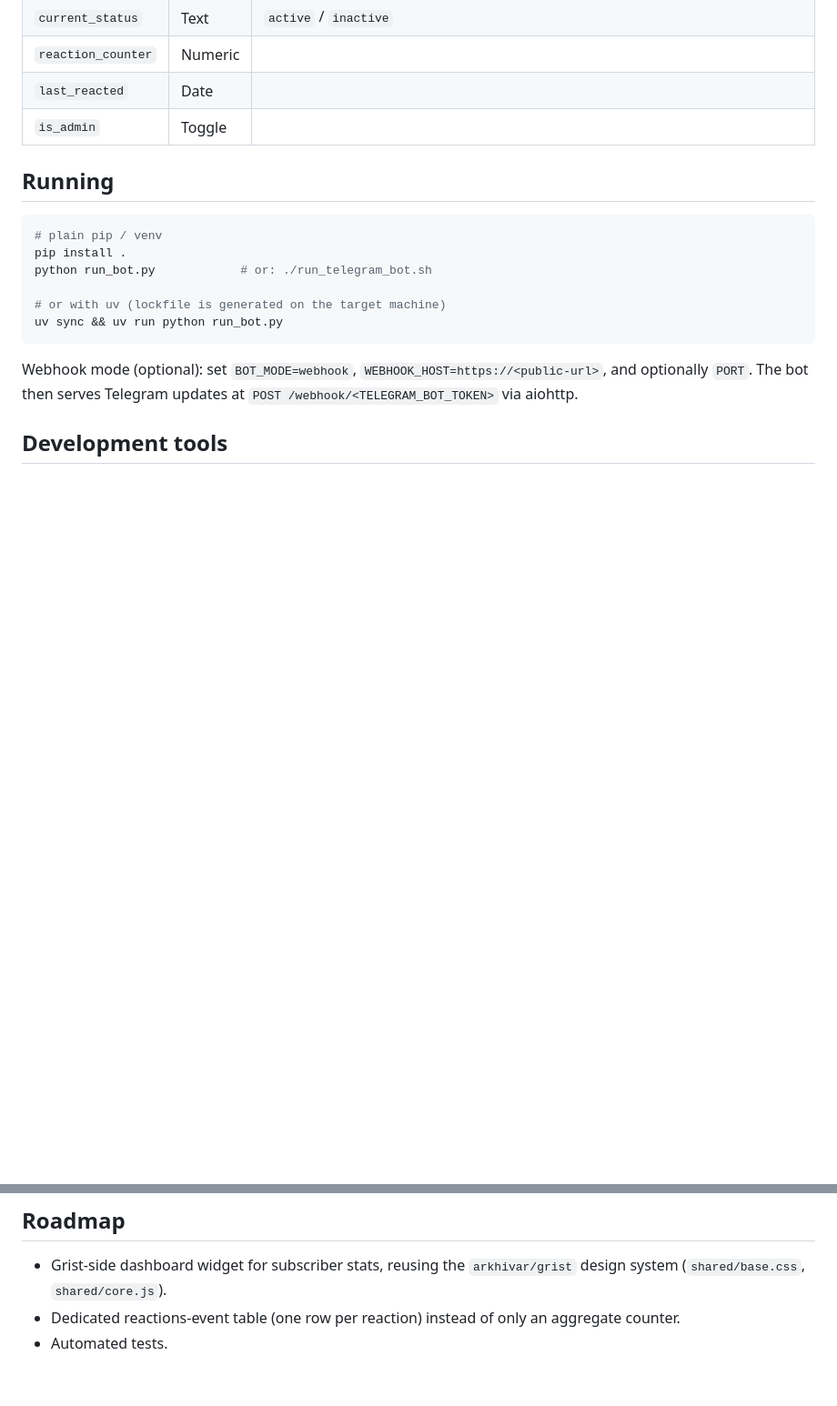
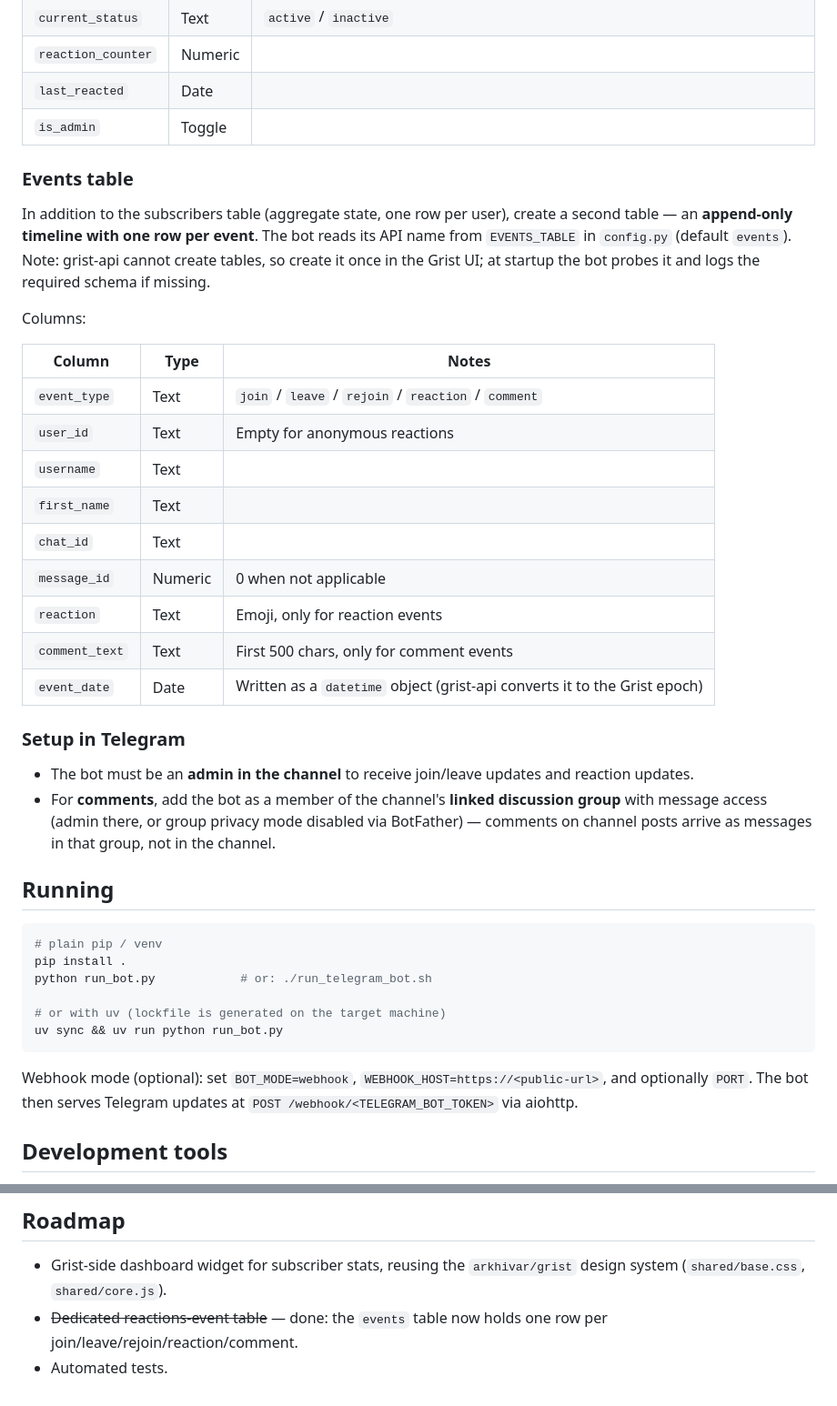
Before and after one commit to arkhivar/tg_subs_monitor, a Markdown page: README.md, 2 parts joined by grey strips. Shown at 91% size. GitHub-like rendering; blank space fills up the shorter version.

Commit message:
v0.3.0: README.md — document events table + comment monitoring

````diff
--- a/README.md
+++ b/README.md
@@ -55,6 +55,29 @@ Columns:
 | `last_reacted` | Date | |
 | `is_admin` | Toggle | |
 
+### Events table
+
+In addition to the subscribers table (aggregate state, one row per user), create a second table — an **append-only timeline with one row per event**. The bot reads its API name from `EVENTS_TABLE` in `config.py` (default `events`). Note: grist-api cannot create tables, so create it once in the Grist UI; at startup the bot probes it and logs the required schema if missing.
+
+Columns:
+
+| Column | Type | Notes |
+|---|---|---|
+| `event_type` | Text | `join` / `leave` / `rejoin` / `reaction` / `comment` |
+| `user_id` | Text | Empty for anonymous reactions |
+| `username` | Text | |
+| `first_name` | Text | |
+| `chat_id` | Text | |
+| `message_id` | Numeric | 0 when not applicable |
+| `reaction` | Text | Emoji, only for reaction events |
+| `comment_text` | Text | First 500 chars, only for comment events |
+| `event_date` | Date | Written as a `datetime` object (grist-api converts it to the Grist epoch) |
+
+### Setup in Telegram
+
+- The bot must be an **admin in the channel** to receive join/leave updates and reaction updates.
+- For **comments**, add the bot as a member of the channel's **linked discussion group** with message access (admin there, or group privacy mode disabled via BotFather) — comments on channel posts arrive as messages in that group, not in the channel.
+
 ## Running
 
 ```bash
@@ -75,5 +98,5 @@ Webhook mode (optional): set `BOT_MODE=webhook`, `WEBHOOK_HOST=https://<public-u
 ## Roadmap
 
 - Grist-side dashboard widget for subscriber stats, reusing the `arkhivar/grist` design system (`shared/base.css`, `shared/core.js`).
-- Dedicated reactions-event table (one row per reaction) instead of only an aggregate counter.
+- ~~Dedicated reactions-event table~~ — done: the `events` table now holds one row per join/leave/rejoin/reaction/comment.
 - Automated tests.
````
